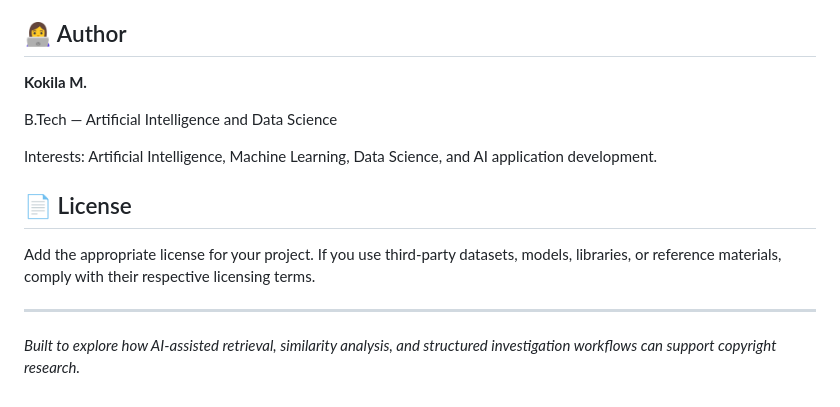
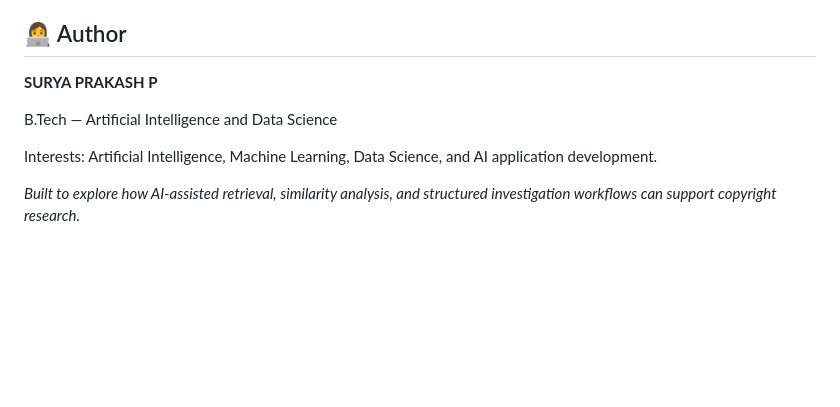
Before and after one commit to Surya-AIDS/Multiagent_ai_assestent, a Markdown page: README.md, the part around the change. Rendered like a GitHub page; blank space fills up the shorter version.

Commit message:
Change author name and delete license information
Updated author name and removed license section.

```diff
--- a/README.md
+++ b/README.md
@@ -225,16 +225,10 @@ This application is intended as an investigation-support tool, not a substitute
 
 ## 👩‍💻 Author
 
-**Kokila M.**
+**SURYA PRAKASH P**
 
 B.Tech — Artificial Intelligence and Data Science
 
 Interests: Artificial Intelligence, Machine Learning, Data Science, and AI application development.
 
-## 📄 License
-
-Add the appropriate license for your project. If you use third-party datasets, models, libraries, or reference materials, comply with their respective licensing terms.
-
----
-
 *Built to explore how AI-assisted retrieval, similarity analysis, and structured investigation workflows can support copyright research.*
```
